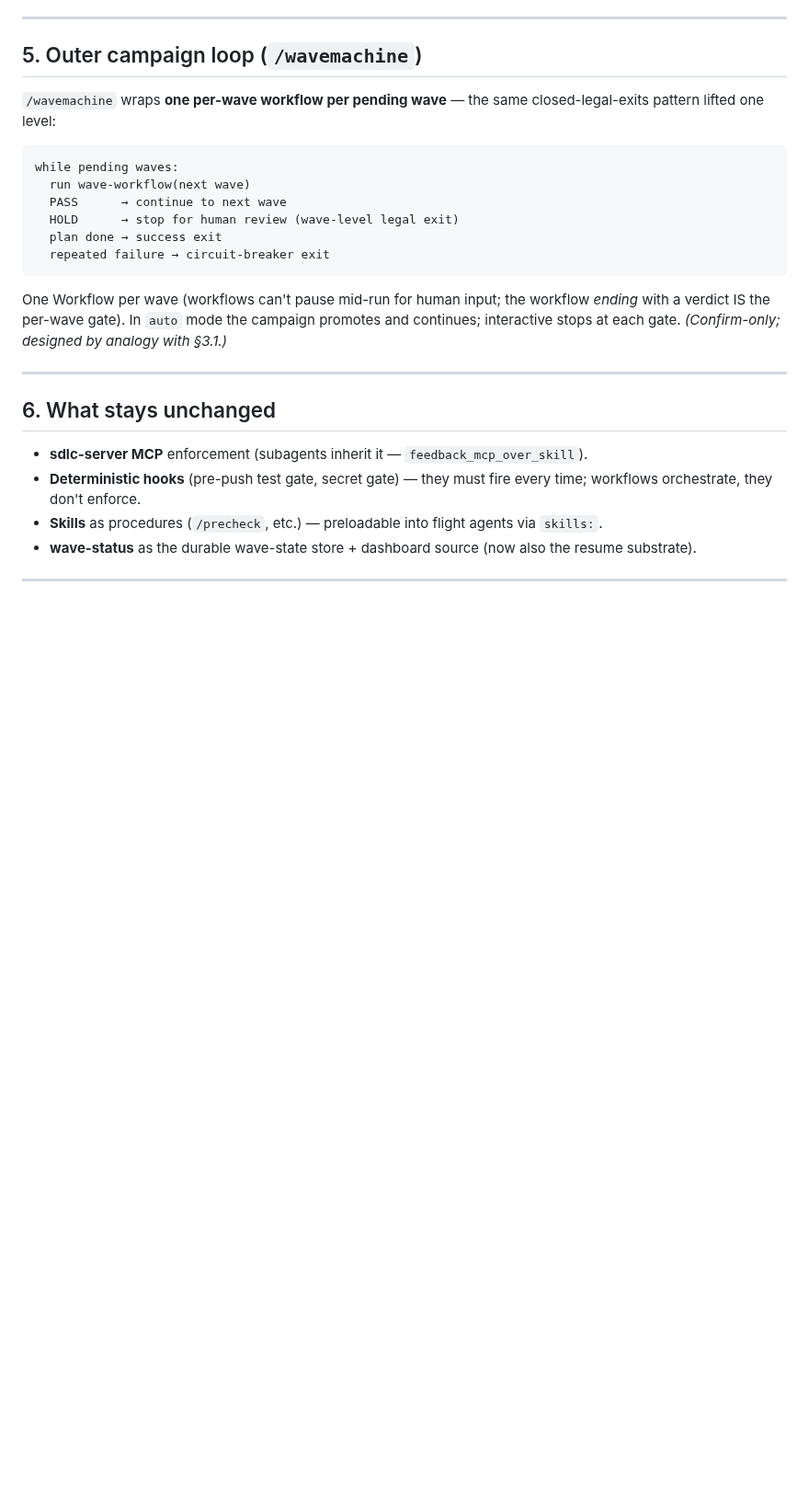
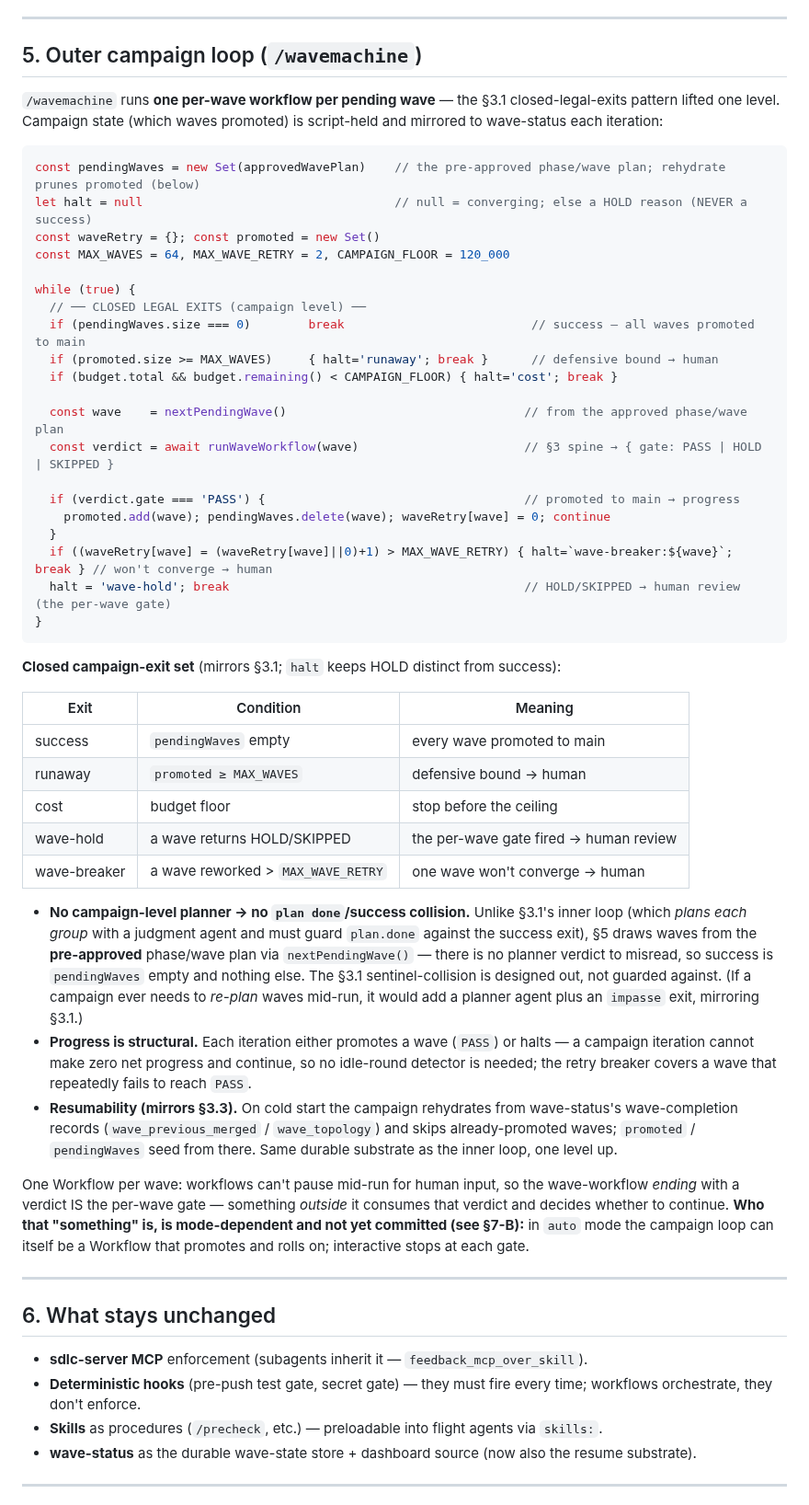
Before and after one commit to Wave-Engineering/claudecode-workflow, a Markdown page: docs/wavemachine-workflows-migration.md, the part around one of its changes. Shown at 92% size. Rendered like a GitHub page; blank space fills up the shorter version.

Commit message:
docs(wave): tighten §5 outer campaign loop to §3.1 parity
Brings the migration design's §5 outer campaign loop to the rigor of the
§3.1 inner loop. Replaces the by-analogy sketch with a closed-legal-exits
loop: campaign budget exit, MAX_WAVES runaway guard, counted per-wave
retry breaker, and a `halt` sentinel keeping HOLD distinct from success.
Documents that §5 has no campaign-level planner (waves are pre-approved),
so the §3.1 plan-done/success collision is designed out rather than
guarded. Adds resumability via wave-status rehydrate. Parks the loop's
physical home (auto = Workflow vs interactive = skill driver) as the
explicit §7-B open question, pending review.

Closes #675

Co-Authored-By: Claude Opus 4.8 (1M context) <noreply@anthropic.com>

````diff
--- a/docs/wavemachine-workflows-migration.md
+++ b/docs/wavemachine-workflows-migration.md
@@ -192,18 +192,46 @@ Three cleanup points — clean at **both ends**, not just the end (end-only leak
 
 ## 5. Outer campaign loop (`/wavemachine`)
 
-`/wavemachine` wraps **one per-wave workflow per pending wave** — the same closed-legal-exits pattern lifted one level:
+`/wavemachine` runs **one per-wave workflow per pending wave** — the §3.1 closed-legal-exits pattern lifted one level. Campaign state (which waves promoted) is script-held and mirrored to wave-status each iteration:
 
-```
-while pending waves:
-  run wave-workflow(next wave)
-  PASS      → continue to next wave
-  HOLD      → stop for human review (wave-level legal exit)
-  plan done → success exit
-  repeated failure → circuit-breaker exit
+```javascript
+const pendingWaves = new Set(approvedWavePlan)    // the pre-approved phase/wave plan; rehydrate prunes promoted (below)
+let halt = null                                   // null = converging; else a HOLD reason (NEVER a success)
+const waveRetry = {}; const promoted = new Set()
+const MAX_WAVES = 64, MAX_WAVE_RETRY = 2, CAMPAIGN_FLOOR = 120_000
+
+while (true) {
+  // ── CLOSED LEGAL EXITS (campaign level) ──
+  if (pendingWaves.size === 0)        break                          // success — all waves promoted to main
+  if (promoted.size >= MAX_WAVES)     { halt='runaway'; break }      // defensive bound → human
+  if (budget.total && budget.remaining() < CAMPAIGN_FLOOR) { halt='cost'; break }
+
+  const wave    = nextPendingWave()                                 // from the approved phase/wave plan
+  const verdict = await runWaveWorkflow(wave)                       // §3 spine → { gate: PASS | HOLD | SKIPPED }
+
+  if (verdict.gate === 'PASS') {                                    // promoted to main → progress
+    promoted.add(wave); pendingWaves.delete(wave); waveRetry[wave] = 0; continue
+  }
+  if ((waveRetry[wave] = (waveRetry[wave]||0)+1) > MAX_WAVE_RETRY) { halt=`wave-breaker:${wave}`; break } // won't converge → human
+  halt = 'wave-hold'; break                                         // HOLD/SKIPPED → human review (the per-wave gate)
+}
 ```
 
-One Workflow per wave (workflows can't pause mid-run for human input; the workflow *ending* with a verdict IS the per-wave gate). In `auto` mode the campaign promotes and continues; interactive stops at each gate. *(Confirm-only; designed by analogy with §3.1.)*
+**Closed campaign-exit set** (mirrors §3.1; `halt` keeps HOLD distinct from success):
+
+| Exit | Condition | Meaning |
+|---|---|---|
+| success | `pendingWaves` empty | every wave promoted to main |
+| runaway | `promoted ≥ MAX_WAVES` | defensive bound → human |
+| cost | budget floor | stop before the ceiling |
+| wave-hold | a wave returns HOLD/SKIPPED | the per-wave gate fired → human review |
+| wave-breaker | a wave reworked > `MAX_WAVE_RETRY` | one wave won't converge → human |
+
+- **No campaign-level planner → no `plan done`/success collision.** Unlike §3.1's inner loop (which *plans each group* with a judgment agent and must guard `plan.done` against the success exit), §5 draws waves from the **pre-approved** phase/wave plan via `nextPendingWave()` — there is no planner verdict to misread, so success is `pendingWaves` empty and nothing else. The §3.1 sentinel-collision is designed out, not guarded against. (If a campaign ever needs to *re-plan* waves mid-run, it would add a planner agent plus an `impasse` exit, mirroring §3.1.)
+- **Progress is structural.** Each iteration either promotes a wave (`PASS`) or halts — a campaign iteration cannot make zero net progress and continue, so no idle-round detector is needed; the retry breaker covers a wave that repeatedly fails to reach `PASS`.
+- **Resumability (mirrors §3.3).** On cold start the campaign rehydrates from wave-status's wave-completion records (`wave_previous_merged` / `wave_topology`) and skips already-promoted waves; `promoted` / `pendingWaves` seed from there. Same durable substrate as the inner loop, one level up.
+
+One Workflow per wave: workflows can't pause mid-run for human input, so the wave-workflow *ending* with a verdict IS the per-wave gate — something *outside* it consumes that verdict and decides whether to continue. **Who that "something" is, is mode-dependent and not yet committed (see §7-B):** in `auto` mode the campaign loop can itself be a Workflow that promotes and rolls on; interactive stops at each gate.
 
 ---
 
````
Also changed, not shown: other parts of docs/wavemachine-workflows-migration.md (+1 -0 lines).
